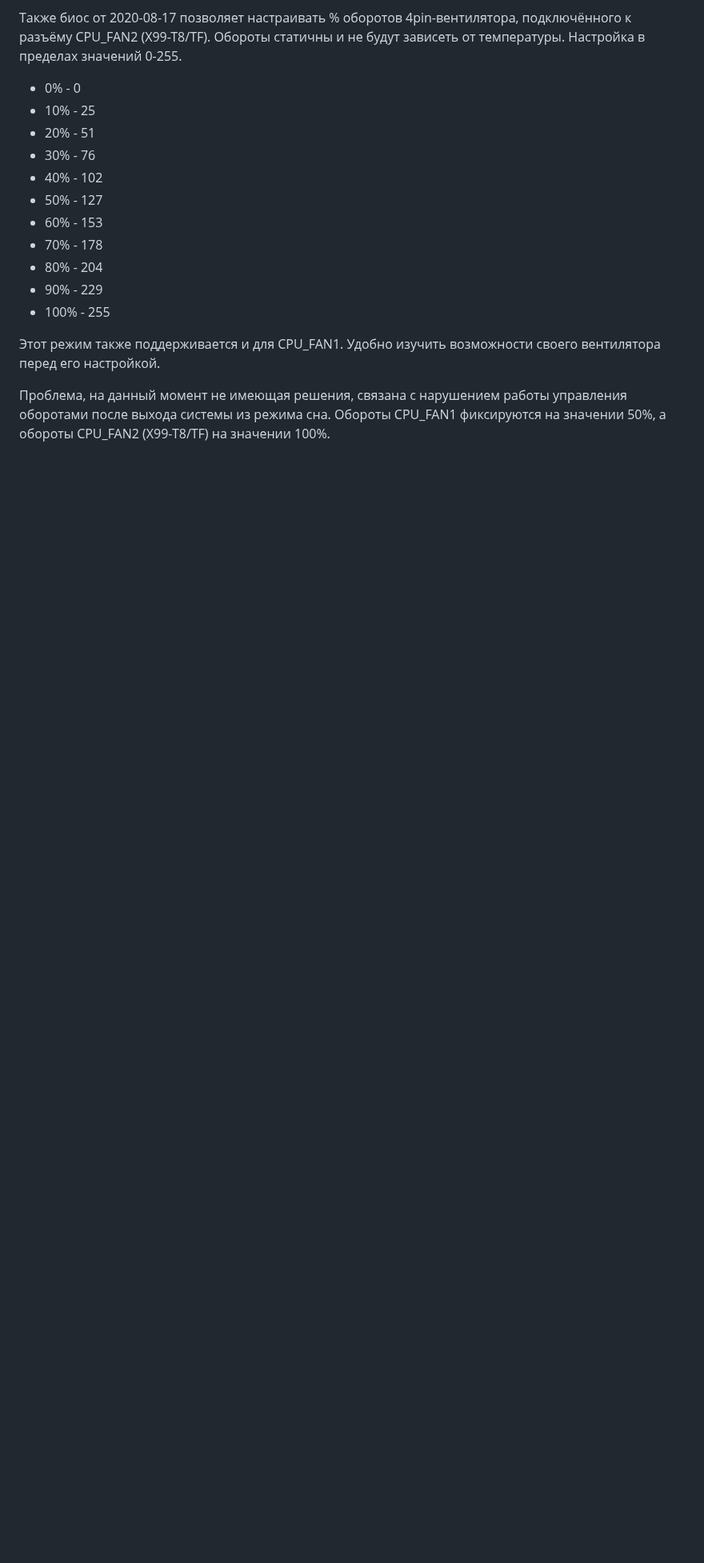
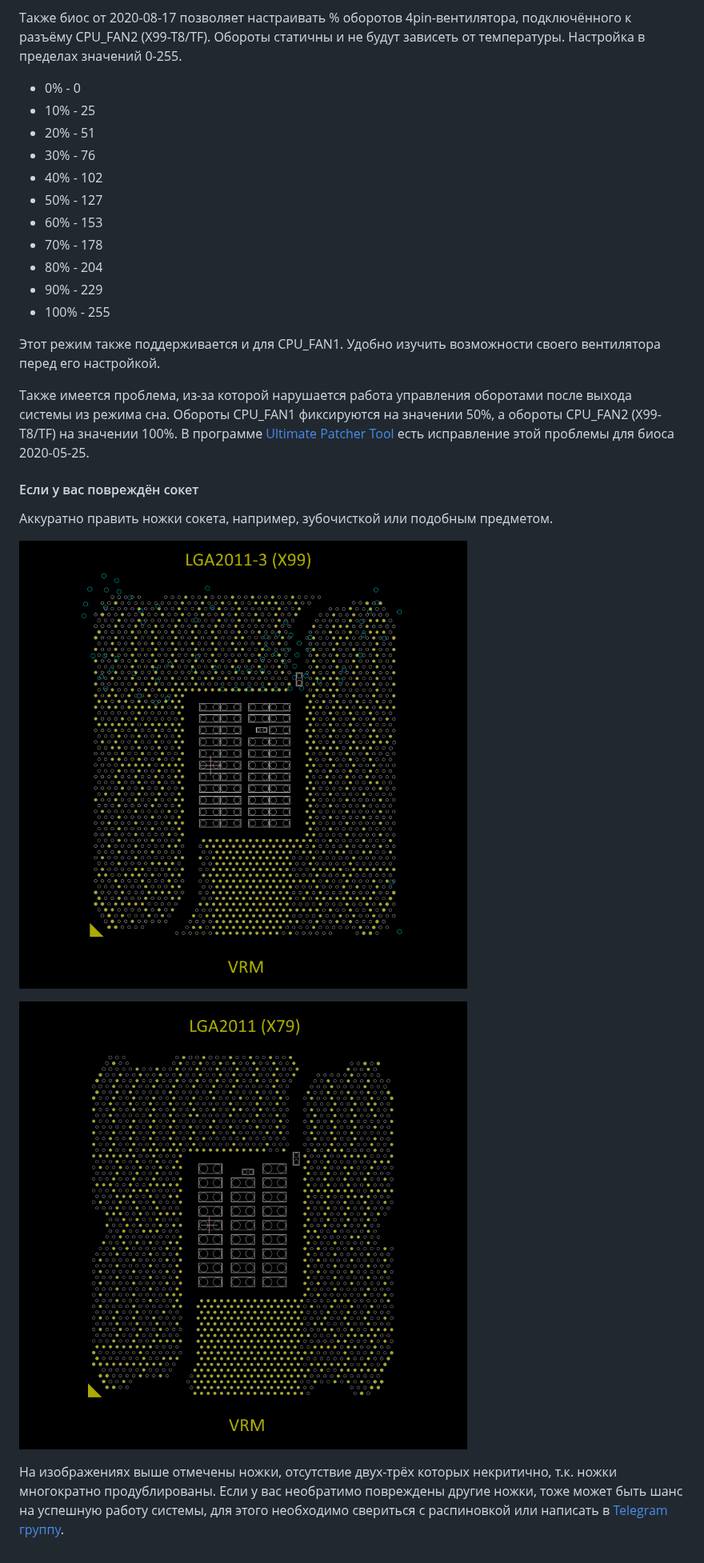
Before and after one commit to Koshak1013/HuananzhiX99_BIOS_mods, a Markdown page: README.md, the part around one of its changes. Shown at 80% size. GitHub-like rendering; pictures changed too: .git_images/screen09.png (added), .git_images/screen10.png (added); blank space fills up the shorter version.

```diff
--- a/README.md
+++ b/README.md
@@ -323,4 +324,14 @@ KOT JIETA - 5469-1600-два146-9254 (Сбербанк)
 
 Этот режим также поддерживается и для CPU_FAN1. Удобно изучить возможности своего вентилятора перед его настройкой.
 
-Проблема, на данный момент не имеющая решения, связана с нарушением работы управления оборотами после выхода системы из режима сна. Обороты CPU_FAN1 фиксируются на значении 50%, а обороты CPU_FAN2 (X99-T8/TF) на значении 100%.
+Также имеется проблема, из-за которой нарушается работа управления оборотами после выхода системы из режима сна. Обороты CPU_FAN1 фиксируются на значении 50%, а обороты CPU_FAN2 (X99-T8/TF) на значении 100%. В программе [Ultimate Patcher Tool](#Ultimate-Patcher-Tool) есть исправление этой проблемы для биоса 2020-05-25.
+
+#### Если у вас повреждён сокет
+
+Аккуратно править ножки сокета, например, зубочисткой или подобным предметом.
+
+![](https://github.com/Koshak1013/HuananzhiX99_BIOS_mods/raw/master/.git_images/screen09.png)
+
+![](https://github.com/Koshak1013/HuananzhiX99_BIOS_mods/raw/master/.git_images/screen10.png)
+
+На изображениях выше отмечены ножки, отсутствие двух-трёх которых некритично, т.к. ножки многократно продублированы. Если у вас необратимо повреждены другие ножки, тоже может быть шанс на успешную работу системы, для этого необходимо свериться с распиновкой или написать в [Telegram группу](https://t.me/chinese_lga2011_3_x99).
```
Also changed, not shown: other parts of README.md (+1 -0 lines).
